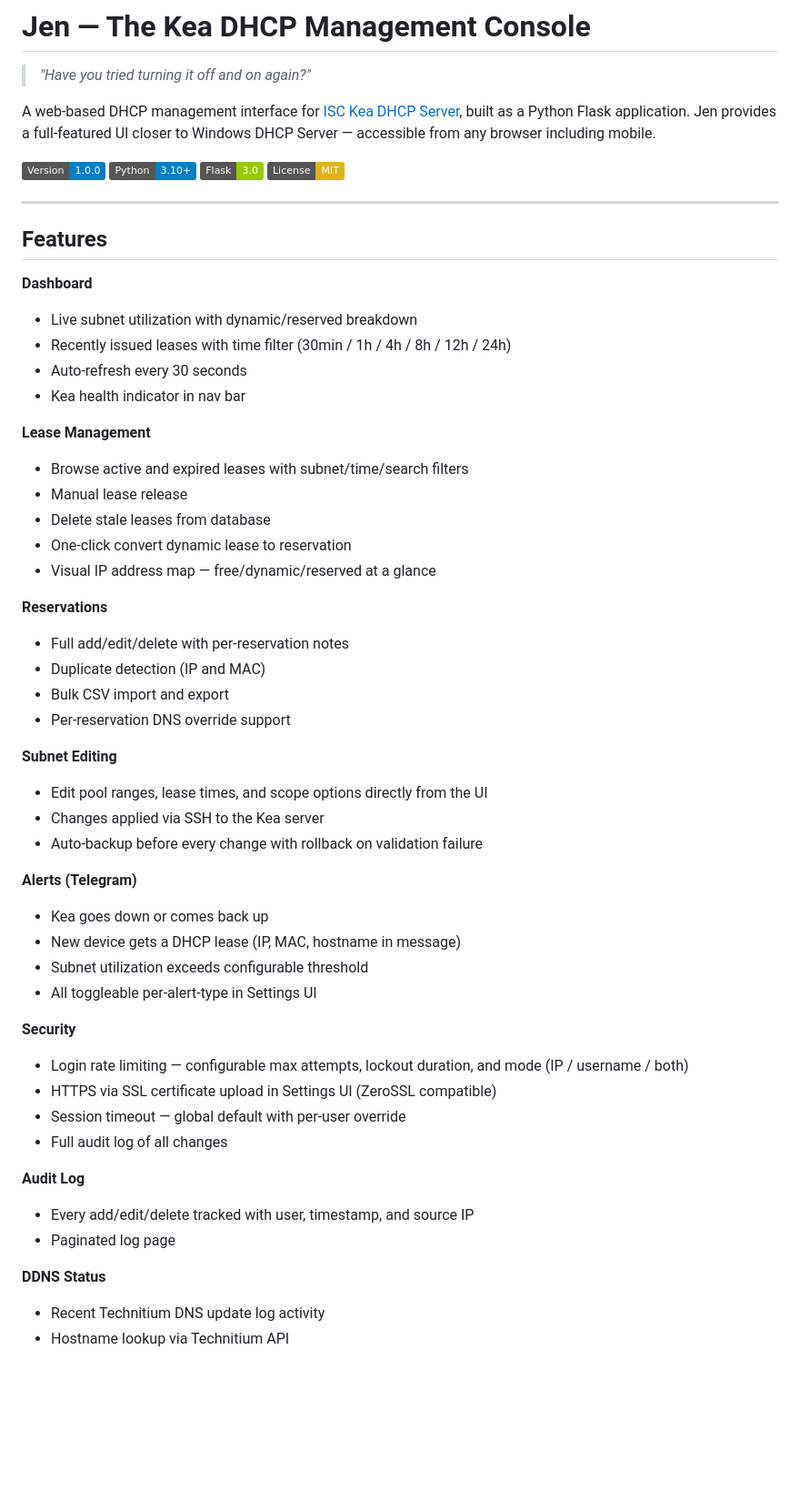
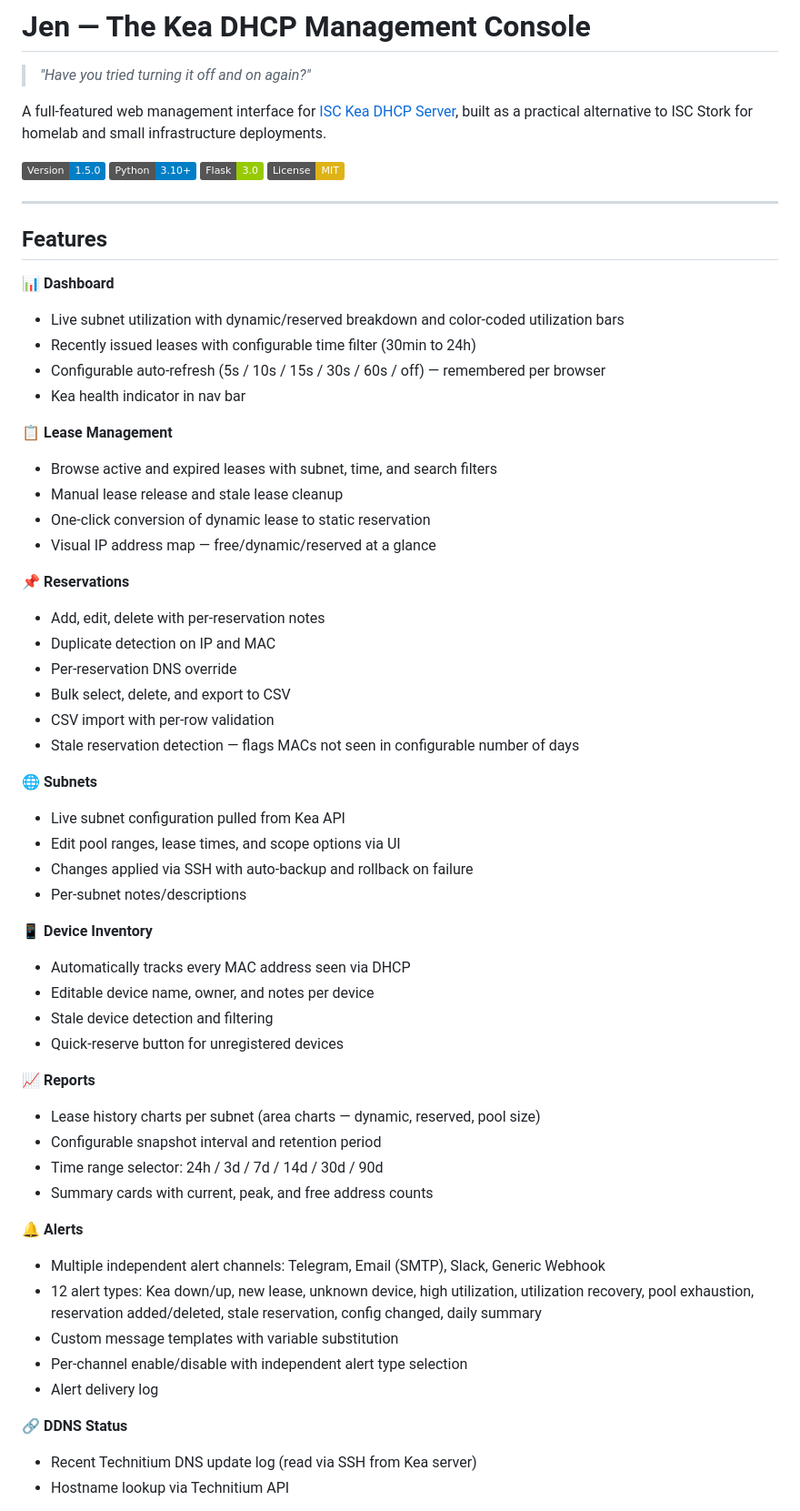
Before and after one commit to ltkojak/jen-kea, a Markdown page: README.md, the part around one of its changes. Shown at 91% size. GitHub-like rendering; badges without logos; blank space fills up the shorter version.

Commit message:
Update README for v1.5.0 - full feature list, updated instructions

```diff
--- a/README.md
+++ b/README.md
@@ -2,9 +2,9 @@
 
 > *"Have you tried turning it off and on again?"*
 
-A web-based DHCP management interface for [ISC Kea DHCP Server](https://www.isc.org/kea/), built as a Python Flask application. Jen provides a full-featured UI closer to Windows DHCP Server — accessible from any browser including mobile.
+A full-featured web management interface for [ISC Kea DHCP Server](https://www.isc.org/kea/), built as a practical alternative to ISC Stork for homelab and small infrastructure deployments.
 
-![Version](https://img.shields.io/badge/Version-1.0.0-blue?style=flat)
+![Version](https://img.shields.io/badge/Version-1.5.0-blue?style=flat)
 ![Python](https://img.shields.io/badge/Python-3.10+-blue?style=flat)
 ![Flask](https://img.shields.io/badge/Flask-3.0-green?style=flat)
 ![License](https://img.shields.io/badge/License-MIT-yellow?style=flat)
@@ -13,46 +13,51 @@ A web-based DHCP management interface for [ISC Kea DHCP Server](https://www.isc.
 
 ## Features
 
-**Dashboard**
-- Live subnet utilization with dynamic/reserved breakdown
-- Recently issued leases with time filter (30min / 1h / 4h / 8h / 12h / 24h)
-- Auto-refresh every 30 seconds
+**📊 Dashboard**
+- Live subnet utilization with dynamic/reserved breakdown and color-coded utilization bars
+- Recently issued leases with configurable time filter (30min to 24h)
+- Configurable auto-refresh (5s / 10s / 15s / 30s / 60s / off) — remembered per browser
 - Kea health indicator in nav bar
 
-**Lease Management**
-- Browse active and expired leases with subnet/time/search filters
-- Manual lease release
-- Delete stale leases from database
-- One-click convert dynamic lease to reservation
+**📋 Lease Management**
+- Browse active and expired leases with subnet, time, and search filters
+- Manual lease release and stale lease cleanup
+- One-click conversion of dynamic lease to static reservation
 - Visual IP address map — free/dynamic/reserved at a glance
 
-**Reservations**
-- Full add/edit/delete with per-reservation notes
-- Duplicate detection (IP and MAC)
-- Bulk CSV import and export
-- Per-reservation DNS override support
+**📌 Reservations**
+- Add, edit, delete with per-reservation notes
+- Duplicate detection on IP and MAC
+- Per-reservation DNS override
+- Bulk select, delete, and export to CSV
+- CSV import with per-row validation
+- Stale reservation detection — flags MACs not seen in configurable number of days
 
-**Subnet Editing**
-- Edit pool ranges, lease times, and scope options directly from the UI
-- Changes applied via SSH to the Kea server
-- Auto-backup before every change with rollback on validation failure
+**🌐 Subnets**
+- Live subnet configuration pulled from Kea API
+- Edit pool ranges, lease times, and scope options via UI
+- Changes applied via SSH with auto-backup and rollback on failure
+- Per-subnet notes/descriptions
 
-**Alerts (Telegram)**
-- Kea goes down or comes back up
-- New device gets a DHCP lease (IP, MAC, hostname in message)
-- Subnet utilization exceeds configurable threshold
-- All toggleable per-alert-type in Settings UI
+**📱 Device Inventory**
+- Automatically tracks every MAC address seen via DHCP
+- Editable device name, owner, and notes per device
+- Stale device detection and filtering
+- Quick-reserve button for unregistered devices
 
-**Security**
-- Login rate limiting — configurable max attempts, lockout duration, and mode (IP / username / both)
-- HTTPS via SSL certificate upload in Settings UI (ZeroSSL compatible)
-- Session timeout — global default with per-user override
-- Full audit log of all changes
+**📈 Reports**
+- Lease history charts per subnet (area charts — dynamic, reserved, pool size)
+- Configurable snapshot interval and retention period
+- Time range selector: 24h / 3d / 7d / 14d / 30d / 90d
+- Summary cards with current, peak, and free address counts
 
-**Audit Log**
-- Every add/edit/delete tracked with user, timestamp, and source IP
-- Paginated log page
+**🔔 Alerts**
+- Multiple independent alert channels: Telegram, Email (SMTP), Slack, Generic Webhook
+- 12 alert types: Kea down/up, new lease, unknown device, high utilization, utilization recovery, pool exhaustion, reservation added/deleted, stale reservation, config changed, daily summary
+- Custom message templates with variable substitution
+- Per-channel enable/disable with independent alert type selection
+- Alert delivery log
 
-**DDNS Status**
-- Recent Technitium DNS update log activity
+**🔗 DDNS Status**
+- Recent Technitium DNS update log (read via SSH from Kea server)
 - Hostname lookup via Technitium API
```
Also changed, not shown: other parts of README.md (+44 -78 lines).
